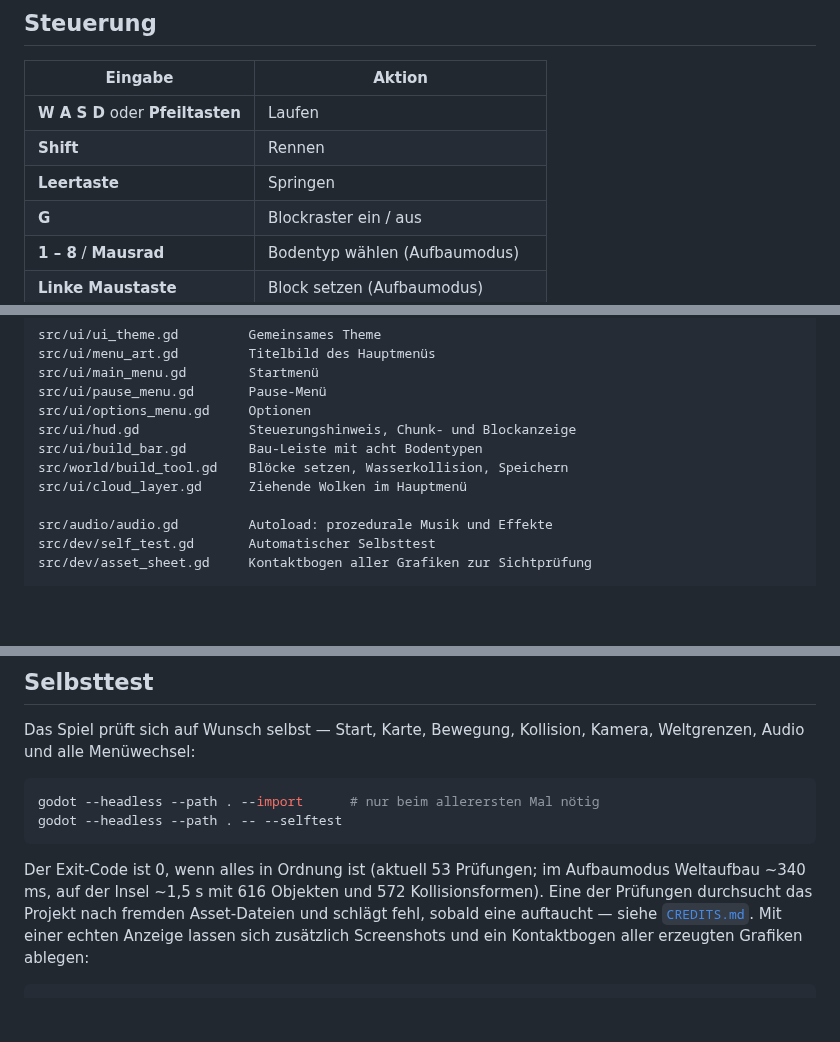
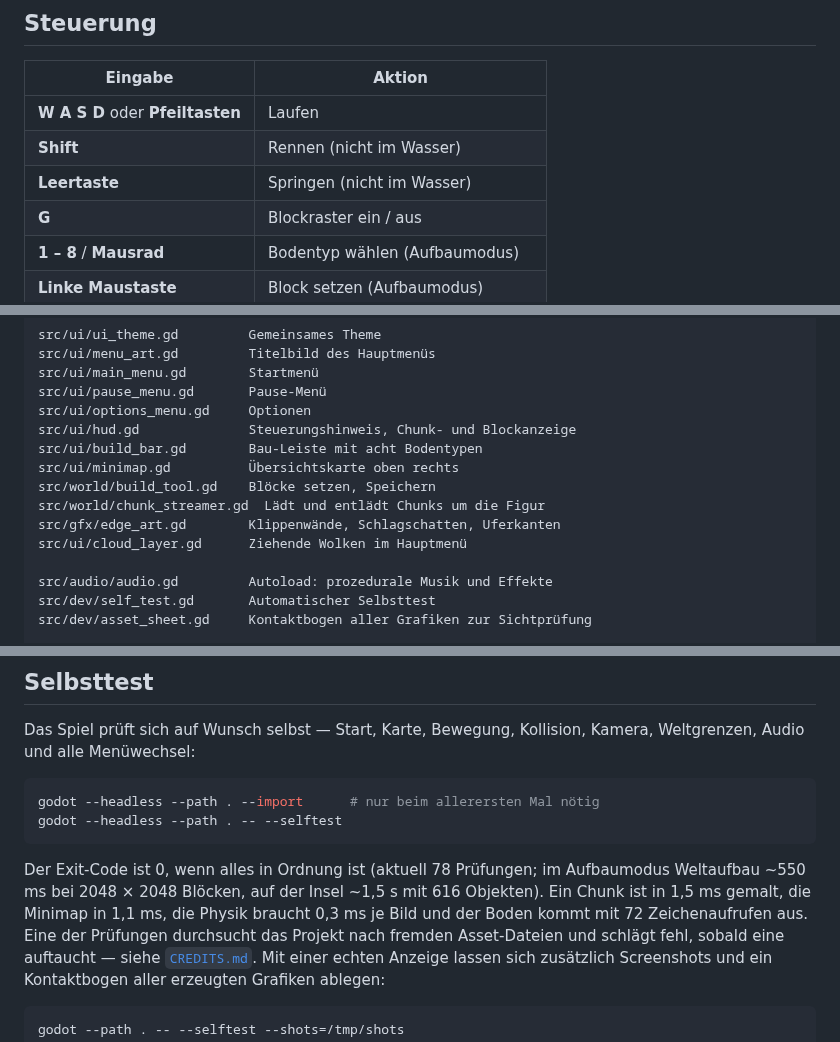
Before and after one commit to Liouinz/2D-Spiel-, a Markdown page: README.md, 3 parts joined by grey strips. GitHub-like rendering; blank space fills up the shorter version.

````diff
--- a/README.md
+++ b/README.md
@@ -97,8 +109,8 @@ kommt mit `false` unverändert zurück.
 | Eingabe | Aktion |
 |---|---|
 | **W A S D** oder **Pfeiltasten** | Laufen |
-| **Shift** | Rennen |
-| **Leertaste** | Springen |
+| **Shift** | Rennen (nicht im Wasser) |
+| **Leertaste** | Springen (nicht im Wasser) |
 | **G** | Blockraster ein / aus |
 | **1 – 8** / **Mausrad** | Bodentyp wählen (Aufbaumodus) |
 | **Linke Maustaste** | Block setzen (Aufbaumodus) |
@@ -203,7 +215,10 @@ src/ui/pause_menu.gd       Pause-Menü
 src/ui/options_menu.gd     Optionen
 src/ui/hud.gd              Steuerungshinweis, Chunk- und Blockanzeige
 src/ui/build_bar.gd        Bau-Leiste mit acht Bodentypen
-src/world/build_tool.gd    Blöcke setzen, Wasserkollision, Speichern
+src/ui/minimap.gd          Übersichtskarte oben rechts
+src/world/build_tool.gd    Blöcke setzen, Speichern
+src/world/chunk_streamer.gd  Lädt und entlädt Chunks um die Figur
+src/gfx/edge_art.gd        Klippenwände, Schlagschatten, Uferkanten
 src/ui/cloud_layer.gd      Ziehende Wolken im Hauptmenü
 
 src/audio/audio.gd         Autoload: prozedurale Musik und Effekte
@@ -223,8 +238,10 @@ godot --headless --path . --import      # nur beim allerersten Mal nötig
 godot --headless --path . -- --selftest
 ```
 
-Der Exit-Code ist 0, wenn alles in Ordnung ist (aktuell 53 Prüfungen; im Aufbaumodus
-Weltaufbau ~340 ms, auf der Insel ~1,5 s mit 616 Objekten und 572 Kollisionsformen). Eine der Prüfungen durchsucht das
+Der Exit-Code ist 0, wenn alles in Ordnung ist (aktuell 78 Prüfungen; im Aufbaumodus
+Weltaufbau ~550 ms bei 2048 × 2048 Blöcken, auf der Insel ~1,5 s mit 616 Objekten).
+Ein Chunk ist in 1,5 ms gemalt, die Minimap in 1,1 ms, die Physik braucht 0,3 ms je
+Bild und der Boden kommt mit 72 Zeichenaufrufen aus. Eine der Prüfungen durchsucht das
 Projekt nach fremden Asset-Dateien und schlägt fehl, sobald eine auftaucht — siehe
 [`CREDITS.md`](CREDITS.md). Mit einer echten Anzeige
 lassen sich zusätzlich Screenshots und ein Kontaktbogen aller erzeugten Grafiken ablegen:
````
Also changed, not shown: other parts of README.md (+21 -9 lines), docs/architektur.md (+57 -0 lines), docs/bilder/bauen.png, docs/bilder/schwimmen.png (added), 11 other files.
